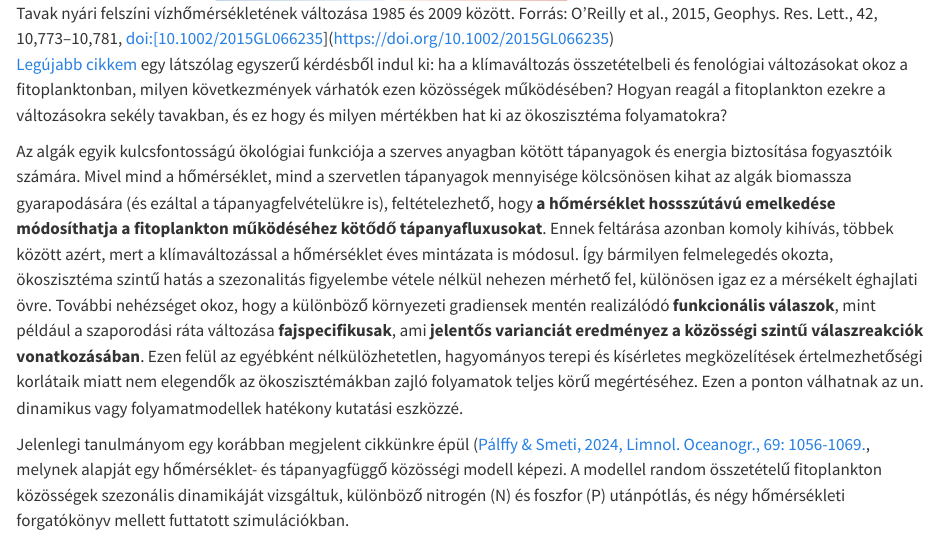
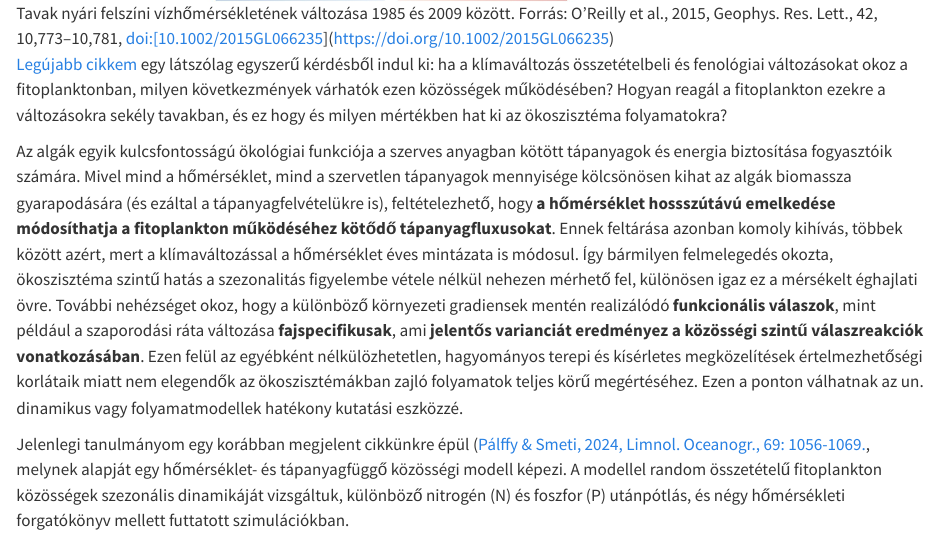
Before and after one commit to k-palffy/k-palffy.github.io, a Quarto document (hu/posts/warming_phytoplankton_nutrient_uptake.qmd): the page in a window 1100 px wide, from 810 px down. Rendered offline with R 4.5, knitr and Pandoc in place of Quarto, with nearby package versions.

Commit message:
corrected typo in post

```diff
--- a/hu/posts/warming_phytoplankton_nutrient_uptake.qmd
+++ b/hu/posts/warming_phytoplankton_nutrient_uptake.qmd
@@ -19,7 +19,7 @@
 
 [Legújabb cikkem](https://doi.org/10.1093/plankt/fbag084) egy látszólag egyszerű kérdésből indul ki: ha a klímaváltozás összetételbeli és fenológiai változásokat okoz a fitoplanktonban, milyen következmények várhatók ezen közösségek működésében? Hogyan reagál a fitoplankton ezekre a változásokra sekély tavakban, és ez hogy és milyen mértékben hat ki az ökoszisztéma folyamatokra?
 
-Az algák egyik kulcsfontosságú ökológiai funkciója a szerves anyagban kötött tápanyagok és energia biztosítása fogyasztóik számára. Mivel mind a hőmérséklet, mind a szervetlen tápanyagok mennyisége kölcsönösen kihat az algák biomassza gyarapodására (és ezáltal a tápanyagfelvételükre is), feltételezhető, hogy **a hőmérséklet hossszútávú emelkedése módosíthatja a fitoplankton működéséhez kötődő tápanyafluxusokat**. Ennek feltárása azonban komoly kihívás, többek között azért, mert a klímaváltozással a hőmérséklet éves mintázata is módosul. Így bármilyen felmelegedés okozta, ökoszisztéma szintű hatás a szezonalitás figyelembe vétele nélkül nehezen mérhető fel, különösen igaz ez a mérsékelt éghajlati övre. További nehézséget okoz, hogy a különböző környezeti gradiensek mentén realizálódó **funkcionális válaszok**, mint például a szaporodási ráta változása **fajspecifikusak**, ami **jelentős varianciát eredményez a közösségi szintű válaszreakciók vonatkozásában**. Ezen felül az egyébként nélkülözhetetlen, hagyományos terepi és kísérletes megközelítések értelmezhetőségi korlátaik miatt nem elegendők az ökoszisztémákban zajló folyamatok teljes körű megértéséhez. Ezen a ponton válhatnak az un. dinamikus vagy folyamatmodellek hatékony kutatási eszközzé.
+Az algák egyik kulcsfontosságú ökológiai funkciója a szerves anyagban kötött tápanyagok és energia biztosítása fogyasztóik számára. Mivel mind a hőmérséklet, mind a szervetlen tápanyagok mennyisége kölcsönösen kihat az algák biomassza gyarapodására (és ezáltal a tápanyagfelvételükre is), feltételezhető, hogy **a hőmérséklet hossszútávú emelkedése módosíthatja a fitoplankton működéséhez kötődő tápanyagfluxusokat**. Ennek feltárása azonban komoly kihívás, többek között azért, mert a klímaváltozással a hőmérséklet éves mintázata is módosul. Így bármilyen felmelegedés okozta, ökoszisztéma szintű hatás a szezonalitás figyelembe vétele nélkül nehezen mérhető fel, különösen igaz ez a mérsékelt éghajlati övre. További nehézséget okoz, hogy a különböző környezeti gradiensek mentén realizálódó **funkcionális válaszok**, mint például a szaporodási ráta változása **fajspecifikusak**, ami **jelentős varianciát eredményez a közösségi szintű válaszreakciók vonatkozásában**. Ezen felül az egyébként nélkülözhetetlen, hagyományos terepi és kísérletes megközelítések értelmezhetőségi korlátaik miatt nem elegendők az ökoszisztémákban zajló folyamatok teljes körű megértéséhez. Ezen a ponton válhatnak az un. dinamikus vagy folyamatmodellek hatékony kutatási eszközzé.
 
 Jelenlegi tanulmányom egy korábban megjelent cikkünkre épül ([Pálffy & Smeti, 2024, Limnol. Oceanogr., 69: 1056-1069.](https://doi.org/10.1002/lno.12548), melynek alapját egy hőmérséklet- és tápanyagfüggő közösségi modell képezi. A modellel random összetételű fitoplankton közösségek szezonális dinamikáját vizsgáltuk, különböző nitrogén (N) és foszfor (P) utánpótlás, és négy hőmérsékleti forgatókönyv mellett futtatott szimulációkban.
 
```
